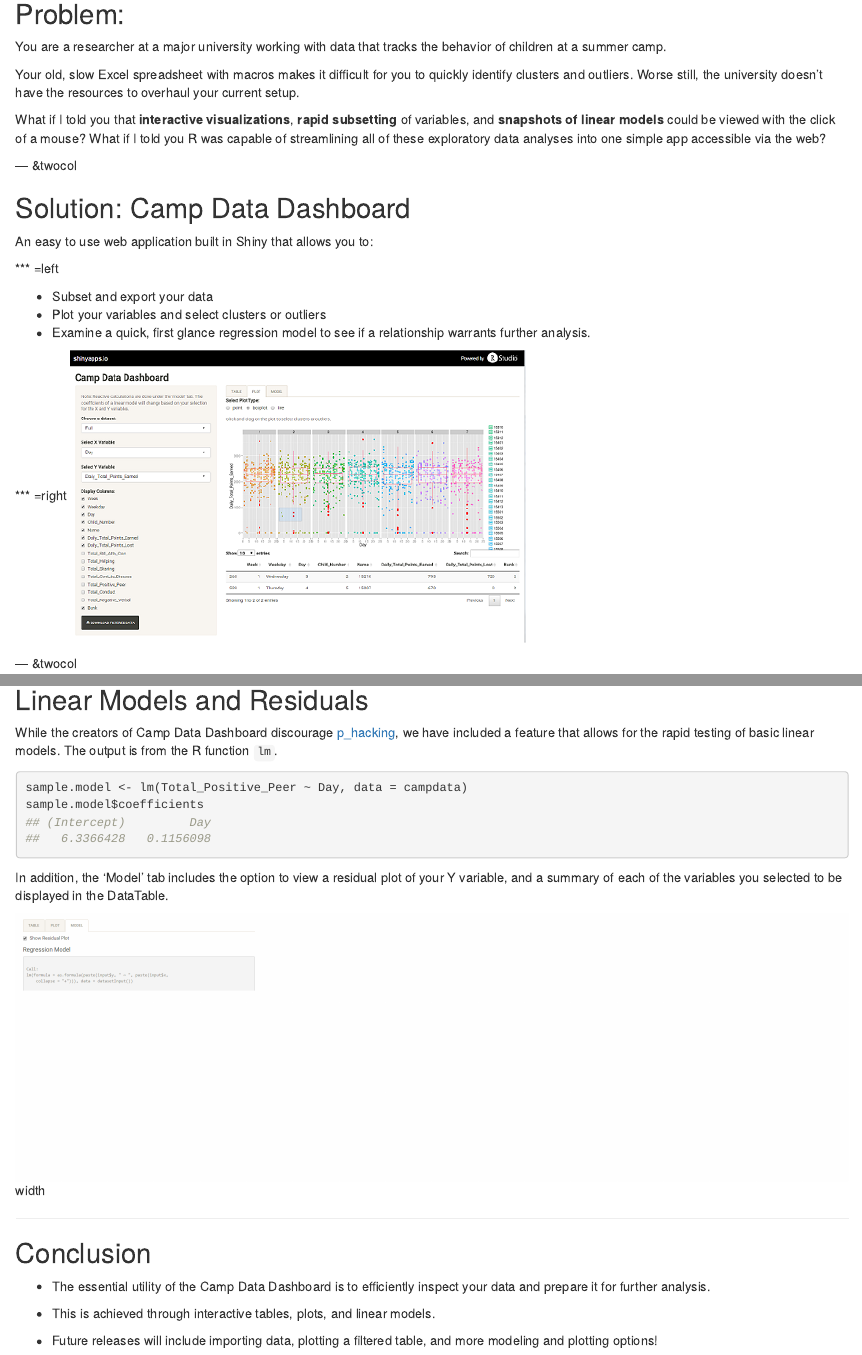
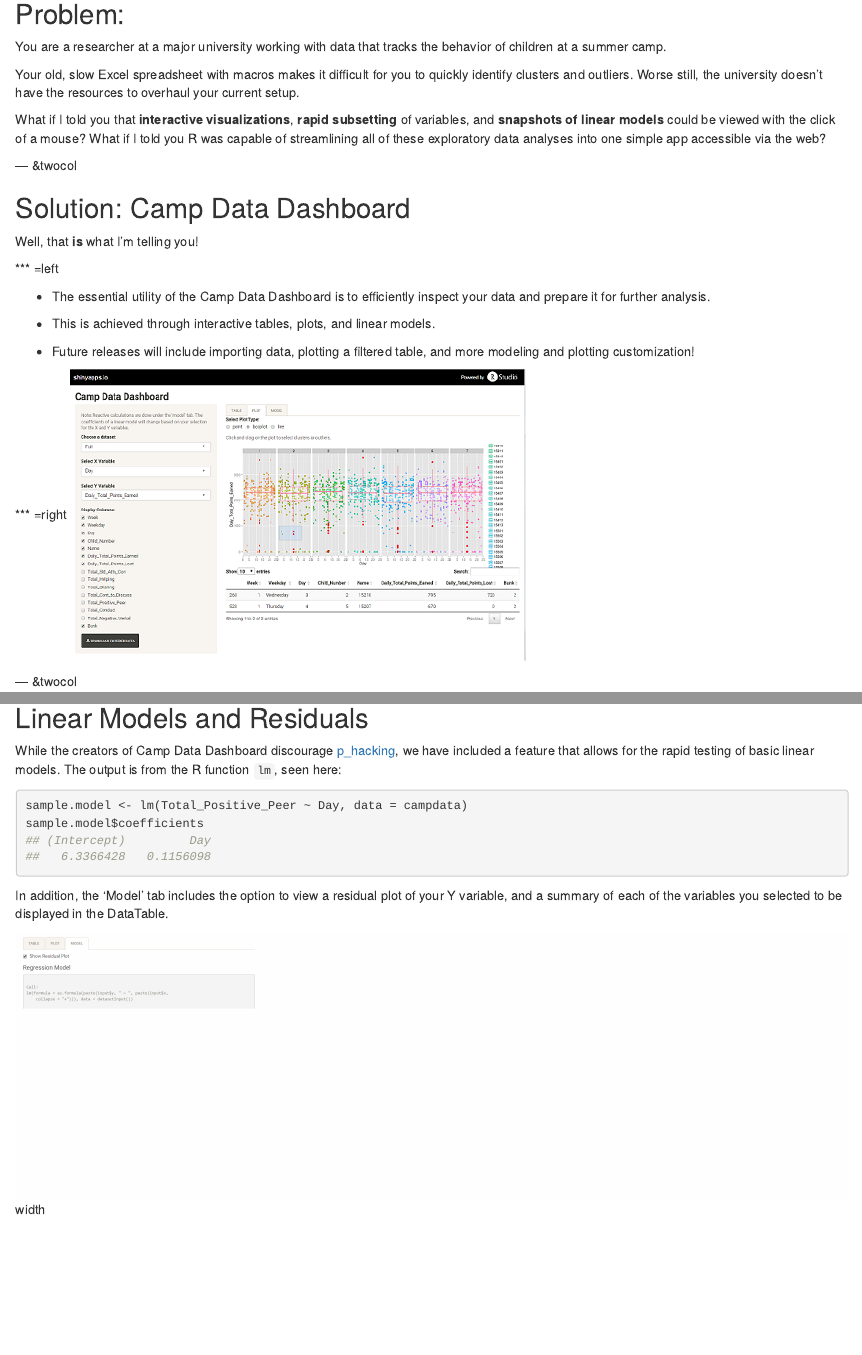
Before and after one commit to kurlare/present_dash, an R Markdown document (index.Rmd): the page in a window 1100 px wide, from 160 px down, and a second part further down, joined at a grey line. Rendered offline with R 4.5, knitr and Pandoc, with nearby package versions; common packages that the code uses without loading them are loaded.

Commit message:
Fixed number of slides
And clarified some language.

````diff
--- a/index.Rmd
+++ b/index.Rmd
@@ -24,13 +24,15 @@ What if I told you that <b>interactive visualizations</b>, <b>rapid subsetting</
 
 ## Solution:  Camp Data Dashboard
 
-An easy to use web application built in Shiny that allows you to:
+Well, that __is__ what I'm telling you!
 
 *** =left
 
-* Subset and export your data
-* Plot your variables and select clusters or outliers
-* Examine a quick, first glance regression model to see if a relationship warrants further analysis.
+* The essential utility of the Camp Data Dashboard is to efficiently inspect your data and prepare it for further analysis.
+
+* This is achieved through interactive tables, plots, and linear models.
+
+* Future releases will include importing data, plotting a filtered table, and more modeling and plotting customization!
 
 *** =right
 ![width](cdd_img.png)
@@ -71,7 +73,7 @@ The points you select on the plot will be displayed in a data table below, allow
 ## Linear Models and Residuals
 
 
-While the creators of Camp Data Dashboard discourage [p_hacking](https://en.wikipedia.org/wiki/Data_dredging), we have included a feature that allows for the rapid testing of basic linear models.  The output is from the R function `lm`.
+While the creators of Camp Data Dashboard discourage [p_hacking](https://en.wikipedia.org/wiki/Data_dredging), we have included a feature that allows for the rapid testing of basic linear models.  The output is from the R function `lm`, seen here:
 
 ```{r echo=F}
 campdata <- read.csv("dataset1.csv", header = TRUE)
@@ -89,13 +91,3 @@ sample.model$coefficients
 In addition, the 'Model' tab includes the option to view a residual plot of your Y variable, and a summary of each of the variables you selected to be displayed in the DataTable.
 
 ![width](resid_img.png)
-
----
-
-## Conclusion
-
-* The essential utility of the Camp Data Dashboard is to efficiently inspect your data and prepare it for further analysis.
-
-* This is achieved through interactive tables, plots, and linear models.
-
-* Future releases will include importing data, plotting a filtered table, and more modeling and plotting options!
````
Also changed, not shown: index.html, index.md.
